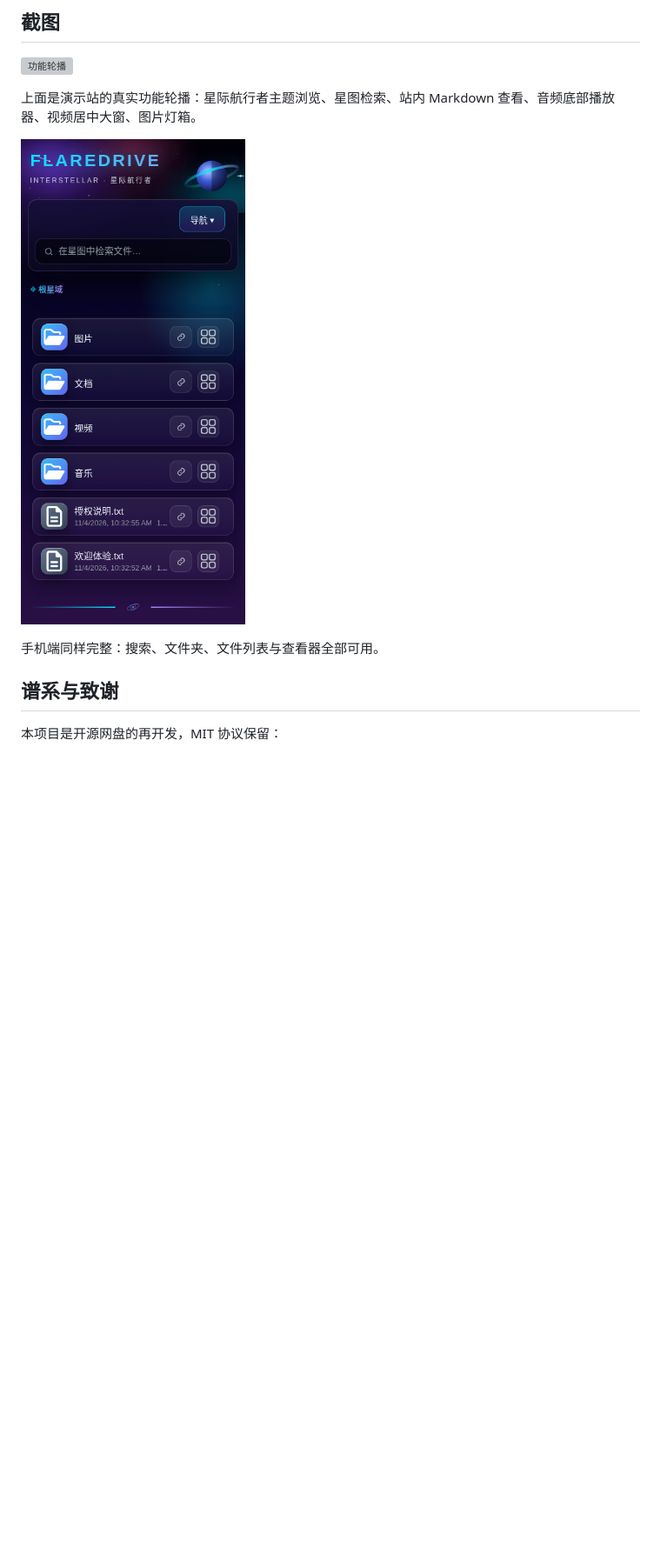
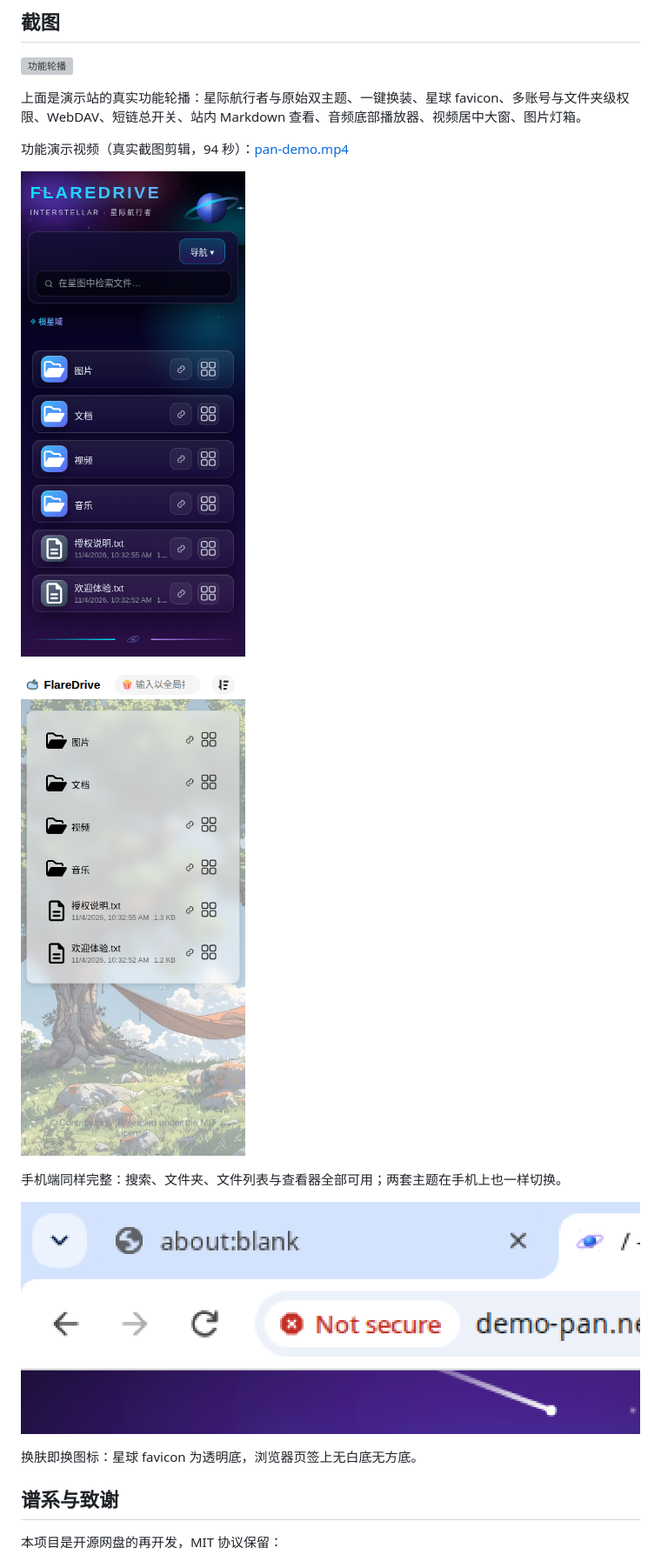
Before and after one commit to Nesive/FlarePan, a Markdown page: README.md, the part around the change. Shown at 87% size. Drawn GitHub-style; pictures changed too: screenshots/favicon-tab.png (added), screenshots/front-mobile-original.png (added); blank space fills up the shorter version; grey boxes are pictures that could not be loaded.

```diff
--- a/README.md
+++ b/README.md
@@ -27,11 +27,19 @@ DAV 可用 demo 账号登录，写权限在 `demo/` 目录下。
 
 ![功能轮播](screenshots/showcase-zh.gif)
 
-上面是演示站的真实功能轮播：星际航行者主题浏览、星图检索、站内 Markdown 查看、音频底部播放器、视频居中大窗、图片灯箱。
+上面是演示站的真实功能轮播：星际航行者与原始双主题、一键换装、星球 favicon、多账号与文件夹级权限、WebDAV、短链总开关、站内 Markdown 查看、音频底部播放器、视频居中大窗、图片灯箱。
 
-![手机端首页](screenshots/front-mobile.png)
+功能演示视频（真实截图剪辑，94 秒）：[pan-demo.mp4](screenshots/pan-demo.mp4)
 
-手机端同样完整：搜索、文件夹、文件列表与查看器全部可用。
+![手机端星际主题](screenshots/front-mobile.png)
+
+![手机端原始主题](screenshots/front-mobile-original.png)
+
+手机端同样完整：搜索、文件夹、文件列表与查看器全部可用；两套主题在手机上也一样切换。
+
+![页签星球 favicon](screenshots/favicon-tab.png)
+
+换肤即换图标：星球 favicon 为透明底，浏览器页签上无白底无方底。
 
 ## 谱系与致谢
 
```
Also changed, not shown: README.en.md (+11 -3 lines), 3 other files.
